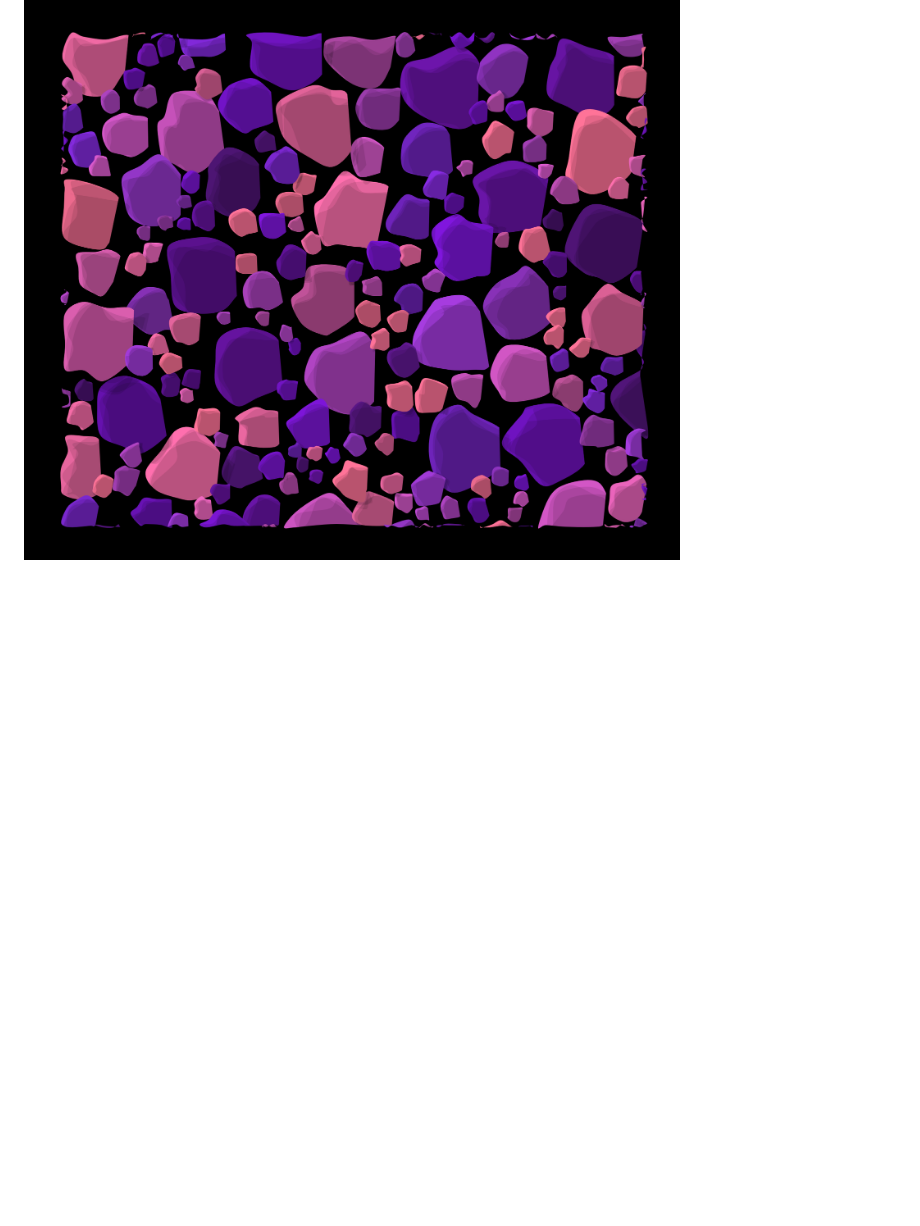
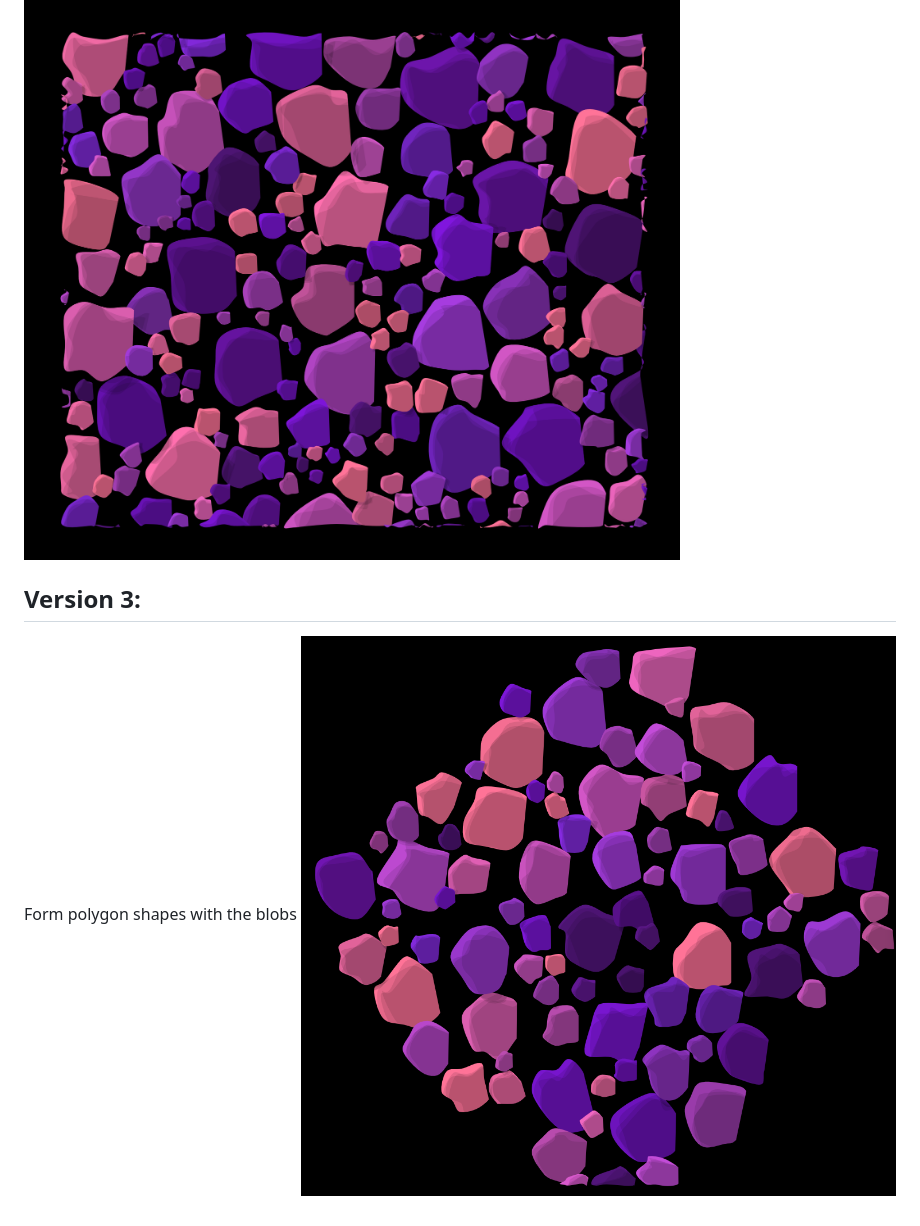
Before and after one commit to SemiHoomann/p5-projects, a Markdown page: blob-packing/README.md, the part around the change. GitHub-like rendering; pictures changed too: blob-packing/imgs/blobs_v3_shape_formation.png (added); blank space fills up the shorter version.

Commit message:
Add blob v3 - form polygon shapes

```diff
--- a/blob-packing/README.md
+++ b/blob-packing/README.md
@@ -13,3 +13,8 @@ Circle packing customized for blobs with a basic light theme.
 ## Version 2:
 A darker purple theme with lighting layers.
 <img alt="blob_v2" src="./imgs/blobs_v2_dark_purple_with_shine.png" width=500px/>
+
+
+## Version 3:
+Form polygon shapes with the blobs
+<img alt="blob_v3" src="./imgs/blobs_v3_shape_formation.png" width=500px/>
```
Also changed, not shown: 3 other files.
